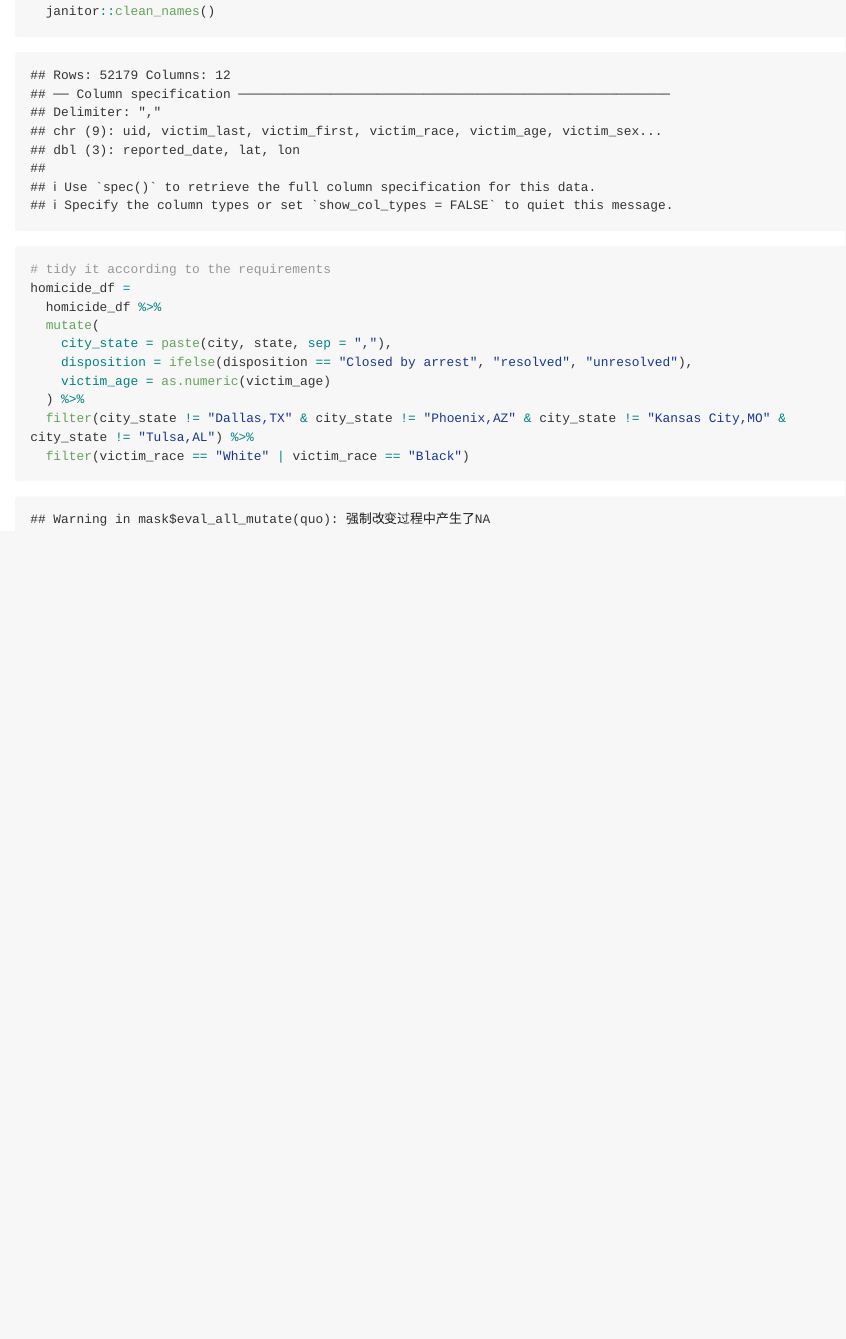
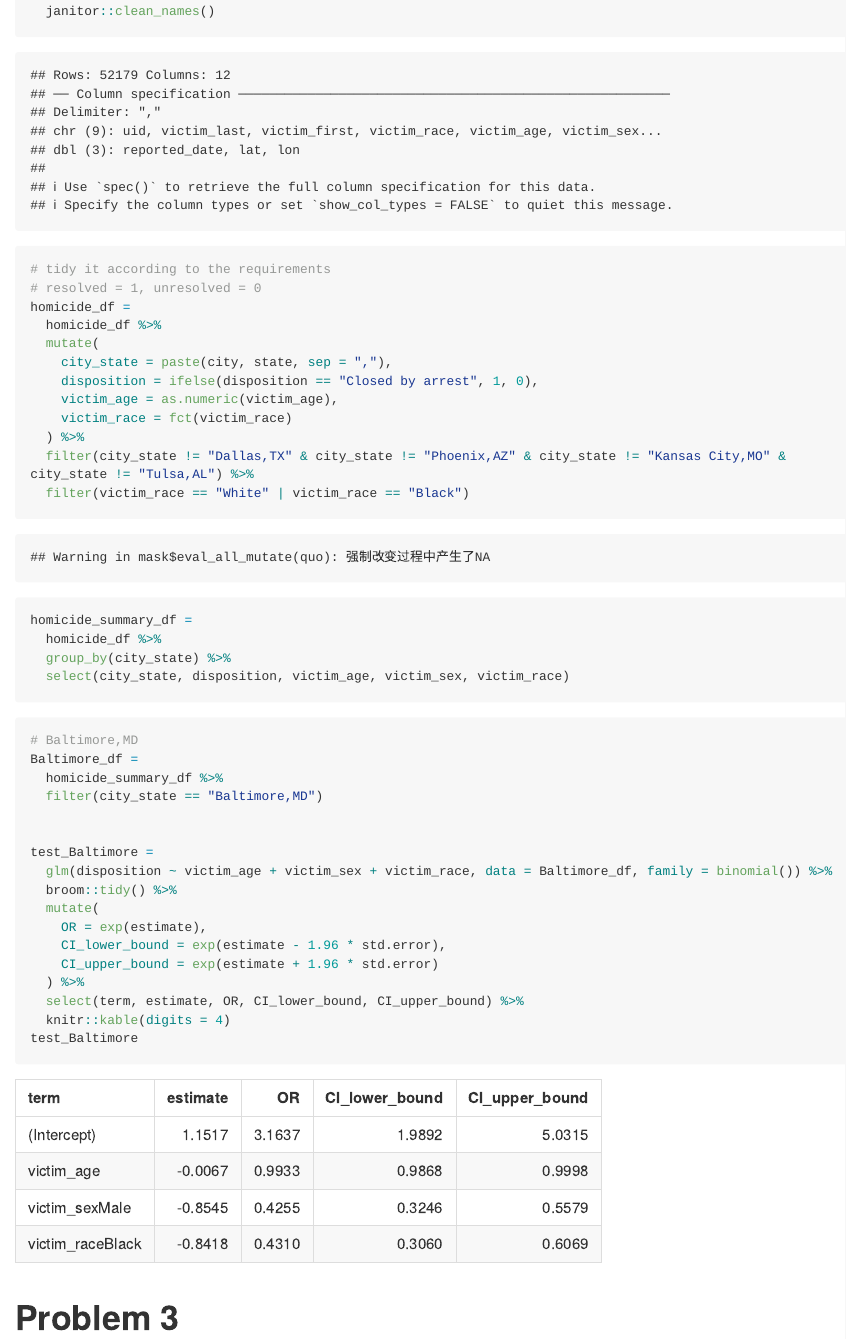
Before and after one commit to YaFawn/p8105_hw6_fy2297, an R Markdown document (p8105_hw6_fy2297.Rmd): the page in a window 1100 px wide, from 1030 px down. The pictures show the output file p8105_hw6_fy2297.md that the author committed with the source, drawn offline in the style of GitHub; long lines of code are wrapped.

Commit message:
problem 2 udpate... glm for Baltimore,MD

````diff
--- a/p8105_hw6_fy2297.Rmd
+++ b/p8105_hw6_fy2297.Rmd
@@ -24,13 +24,45 @@ homicide_df = read_csv(url) %>%
 
 ```{r}
 # tidy it according to the requirements
+# resolved = 1, unresolved = 0
 homicide_df =
   homicide_df %>%
   mutate(
     city_state = paste(city, state, sep = ","),
-    disposition = ifelse(disposition == "Closed by arrest", "resolved", "unresolved"),
-    victim_age = as.numeric(victim_age)
+    disposition = ifelse(disposition == "Closed by arrest", 1, 0),
+    victim_age = as.numeric(victim_age),
+    victim_race = fct(victim_race)
   ) %>%
   filter(city_state != "Dallas,TX" & city_state != "Phoenix,AZ" & city_state != "Kansas City,MO" & city_state != "Tulsa,AL") %>%
   filter(victim_race == "White" | victim_race == "Black")
 ```
+
+```{r}
+homicide_summary_df =
+  homicide_df %>%
+  group_by(city_state) %>%
+  select(city_state, disposition, victim_age, victim_sex, victim_race)
+```
+
+```{r}
+# Baltimore,MD
+Baltimore_df =
+  homicide_summary_df %>%
+  filter(city_state == "Baltimore,MD")
+
+
+test_Baltimore =
+  glm(disposition ~ victim_age + victim_sex + victim_race, data = Baltimore_df, family = binomial()) %>%
+  broom::tidy() %>%
+  mutate(
+    OR = exp(estimate),
+    CI_lower_bound = exp(estimate - 1.96 * std.error),
+    CI_upper_bound = exp(estimate + 1.96 * std.error)
+  ) %>%
+  select(term, estimate, OR, CI_lower_bound, CI_upper_bound) %>%
+  knitr::kable(digits = 4)
+test_Baltimore
+
+```
+
+# Problem 3
````
Also changed, not shown: p8105_hw6_fy2297.md.
